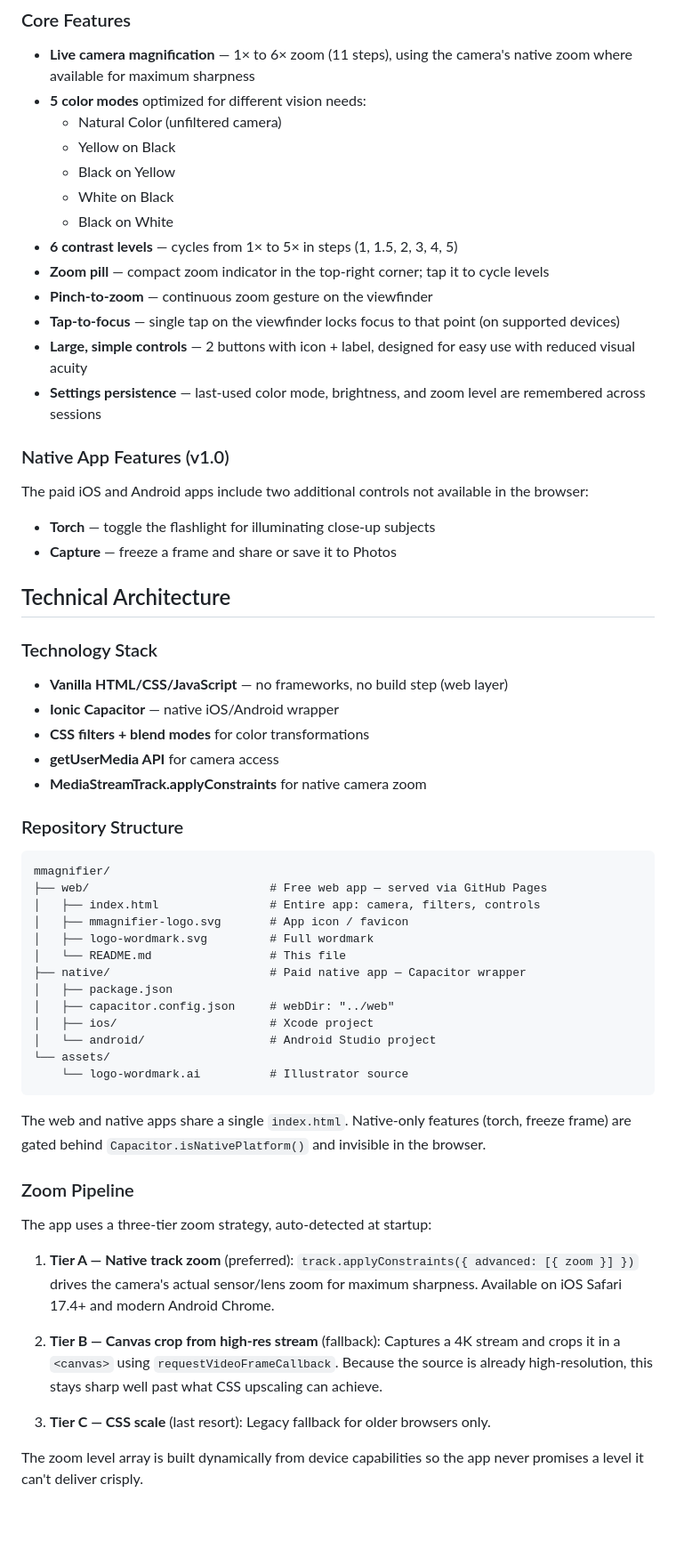
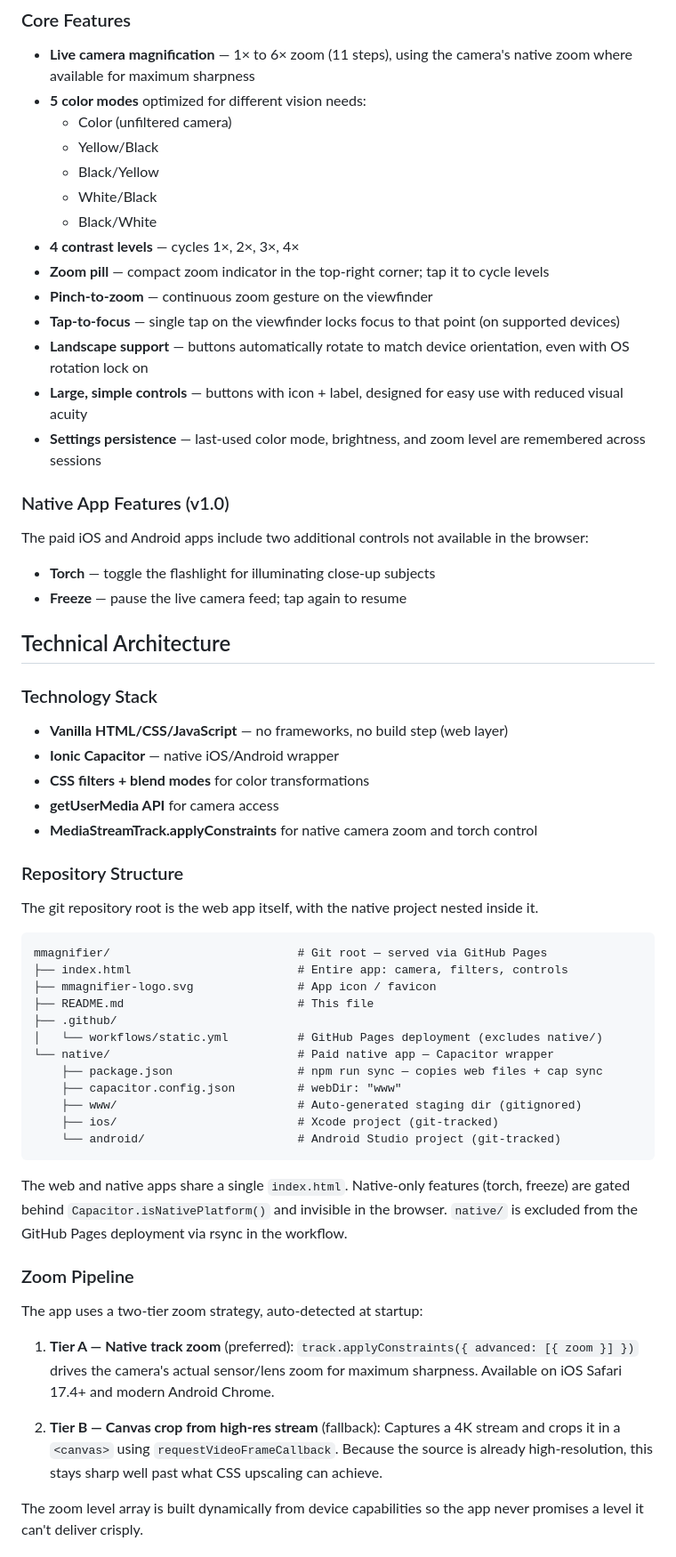
Before and after one commit to SteveChab/manny-magnifier, a Markdown page: README.md, the part around one of its changes. Shown at 89% size. Drawn GitHub-style; blank space fills up the shorter version.

Commit message:
Update README: reflect current state of app and repo
- Color mode names: Natural Color→Color, 'on'→'/' in all names
- Contrast levels: 6 steps removed, now 4 (1×, 2×, 3×, 4×)
- Repo structure: native/ is now inside the git root, not a sibling
- Workflow: npm run sync replaces bare npx cap sync
- Zoom pipeline: remove Tier C (CSS scale was dead code, now removed)
- Freeze: was 'Capture + share'; now correctly described as pause/resume
- Torch: note on WebRTC track constraint approach vs plugin
- Landscape mode: moved from roadmap to core features (implemented)
- Deployment: update to reflect repo root = web app
- Copyright: 2025 → 2025-2026

Co-Authored-By: Claude Sonnet 4.6 <noreply@anthropic.com>

````diff
--- a/README.md
+++ b/README.md
@@ -15,16 +15,17 @@ The app works in both directions. Point it at something nearby to magnify it; po
 
 - **Live camera magnification** — 1× to 6× zoom (11 steps), using the camera's native zoom where available for maximum sharpness
 - **5 color modes** optimized for different vision needs:
-  - Natural Color (unfiltered camera)
-  - Yellow on Black
-  - Black on Yellow
-  - White on Black
-  - Black on White
-- **6 contrast levels** — cycles from 1× to 5× in steps (1, 1.5, 2, 3, 4, 5)
+  - Color (unfiltered camera)
+  - Yellow/Black
+  - Black/Yellow
+  - White/Black
+  - Black/White
+- **4 contrast levels** — cycles 1×, 2×, 3×, 4×
 - **Zoom pill** — compact zoom indicator in the top-right corner; tap it to cycle levels
 - **Pinch-to-zoom** — continuous zoom gesture on the viewfinder
 - **Tap-to-focus** — single tap on the viewfinder locks focus to that point (on supported devices)
-- **Large, simple controls** — 2 buttons with icon + label, designed for easy use with reduced visual acuity
+- **Landscape support** — buttons automatically rotate to match device orientation, even with OS rotation lock on
+- **Large, simple controls** — buttons with icon + label, designed for easy use with reduced visual acuity
 - **Settings persistence** — last-used color mode, brightness, and zoom level are remembered across sessions
 
 ### Native App Features (v1.0)
@@ -32,7 +33,7 @@ The app works in both directions. Point it at something nearby to magnify it; po
 The paid iOS and Android apps include two additional controls not available in the browser:
 
 - **Torch** — toggle the flashlight for illuminating close-up subjects
-- **Capture** — freeze a frame and share or save it to Photos
+- **Freeze** — pause the live camera feed; tap again to resume
 
 ## Technical Architecture
 
@@ -42,37 +43,36 @@ The paid iOS and Android apps include two additional controls not available in t
 - **Ionic Capacitor** — native iOS/Android wrapper
 - **CSS filters + blend modes** for color transformations
 - **getUserMedia API** for camera access
-- **MediaStreamTrack.applyConstraints** for native camera zoom
+- **MediaStreamTrack.applyConstraints** for native camera zoom and torch control
 
 ### Repository Structure
 
+The git repository root is the web app itself, with the native project nested inside it.
+
 ```
-mmagnifier/
-├── web/                          # Free web app — served via GitHub Pages
-│   ├── index.html                # Entire app: camera, filters, controls
-│   ├── mmagnifier-logo.svg       # App icon / favicon
-│   ├── logo-wordmark.svg         # Full wordmark
-│   └── README.md                 # This file
-├── native/                       # Paid native app — Capacitor wrapper
-│   ├── package.json
-│   ├── capacitor.config.json     # webDir: "../web"
-│   ├── ios/                      # Xcode project
-│   └── android/                  # Android Studio project
-└── assets/
-    └── logo-wordmark.ai          # Illustrator source
+mmagnifier/                           # Git root — served via GitHub Pages
+├── index.html                        # Entire app: camera, filters, controls
+├── mmagnifier-logo.svg               # App icon / favicon
+├── README.md                         # This file
+├── .github/
+│   └── workflows/static.yml          # GitHub Pages deployment (excludes native/)
+└── native/                           # Paid native app — Capacitor wrapper
+    ├── package.json                  # npm run sync — copies web files + cap sync
+    ├── capacitor.config.json         # webDir: "www"
+    ├── www/                          # Auto-generated staging dir (gitignored)
+    ├── ios/                          # Xcode project (git-tracked)
+    └── android/                      # Android Studio project (git-tracked)
 ```
 
-The web and native apps share a single `index.html`. Native-only features (torch, freeze frame) are gated behind `Capacitor.isNativePlatform()` and invisible in the browser.
+The web and native apps share a single `index.html`. Native-only features (torch, freeze) are gated behind `Capacitor.isNativePlatform()` and invisible in the browser. `native/` is excluded from the GitHub Pages deployment via rsync in the workflow.
 
 ### Zoom Pipeline
 
-The app uses a three-tier zoom strategy, auto-detected at startup:
+The app uses a two-tier zoom strategy, auto-detected at startup:
 
 1. **Tier A — Native track zoom** (preferred): `track.applyConstraints({ advanced: [{ zoom }] })` drives the camera's actual sensor/lens zoom for maximum sharpness. Available on iOS Safari 17.4+ and modern Android Chrome.
 
 2. **Tier B — Canvas crop from high-res stream** (fallback): Captures a 4K stream and crops it in a `<canvas>` using `requestVideoFrameCallback`. Because the source is already high-resolution, this stays sharp well past what CSS upscaling can achieve.
-
-3. **Tier C — CSS scale** (last resort): Legacy fallback for older browsers only.
 
 The zoom level array is built dynamically from device capabilities so the app never promises a level it can't deliver crisply.
 
````
Also changed, not shown: other parts of README.md (+13 -10 lines).
